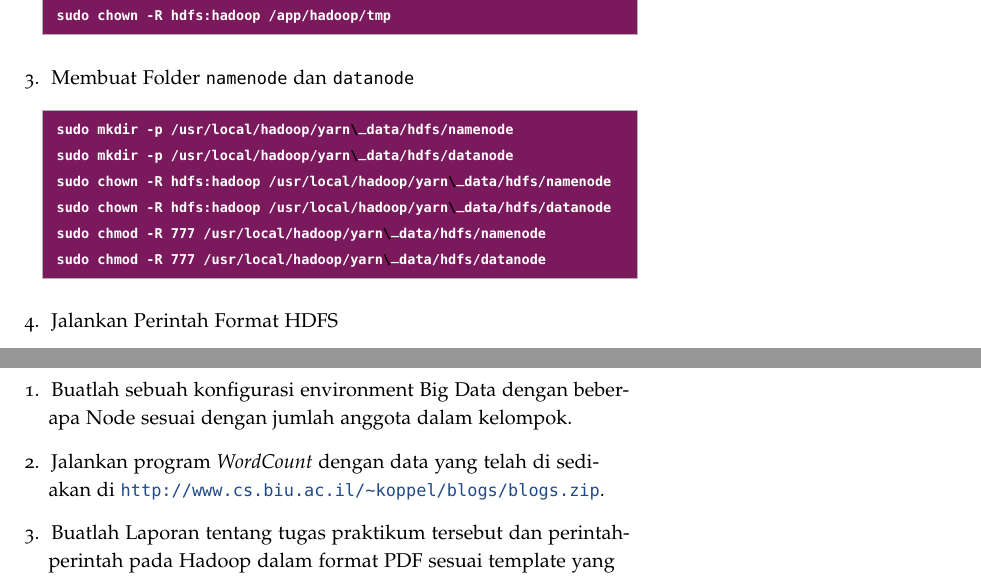
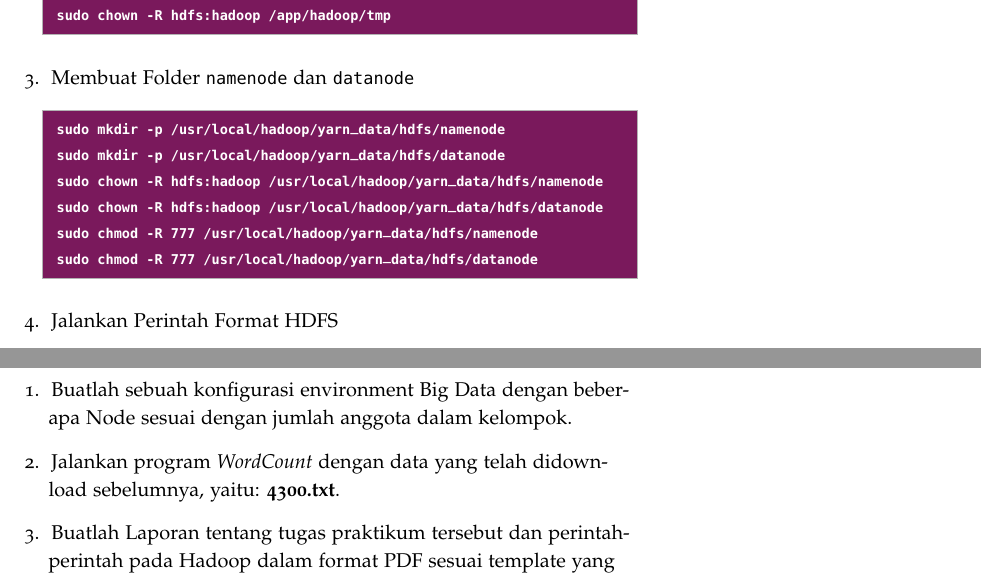
Before and after one commit to Andikasixteen/NET17237, a LaTeX document (main.tex): two parts of pages 11 and 14 of 15, joined at a grey line, cut so that both start at the same text. Compiled offline with pdfLaTeX.

Commit message:
update data untuk tugas 2

```diff
--- a/main.tex
+++ b/main.tex
@@ -504,12 +504,12 @@ Berikut bebrapa file yang perlu dikonfigurasi dan lakukan dengan hati-hati serta
 
 \item Membuat Folder {\tt namenode} dan {\tt datanode}
 \begin{lstlisting}[language=Terminal]
- sudo mkdir -p /usr/local/hadoop/yarn\_data/hdfs/namenode
- sudo mkdir -p /usr/local/hadoop/yarn\_data/hdfs/datanode
- sudo chown -R hdfs:hadoop /usr/local/hadoop/yarn\_data/hdfs/namenode
- sudo chown -R hdfs:hadoop /usr/local/hadoop/yarn\_data/hdfs/datanode
- sudo chmod -R 777 /usr/local/hadoop/yarn\_data/hdfs/namenode
- sudo chmod -R 777 /usr/local/hadoop/yarn\_data/hdfs/datanode
+ sudo mkdir -p /usr/local/hadoop/yarn_data/hdfs/namenode
+ sudo mkdir -p /usr/local/hadoop/yarn_data/hdfs/datanode
+ sudo chown -R hdfs:hadoop /usr/local/hadoop/yarn_data/hdfs/namenode
+ sudo chown -R hdfs:hadoop /usr/local/hadoop/yarn_data/hdfs/datanode
+ sudo chmod -R 777 /usr/local/hadoop/yarn_data/hdfs/namenode
+ sudo chmod -R 777 /usr/local/hadoop/yarn_data/hdfs/datanode
 \end{lstlisting}
 
 \item Jalankan Perintah Format HDFS
@@ -614,7 +614,7 @@ Jika sudah selesai malakukan instalasi Hadoop, maka dapat mencoba program bawaan
 \newthought{Tugas Kelompok Praktikum} \\
 \begin{enumerate}
 \item Buatlah sebuah konfigurasi environment Big Data dengan beberapa Node sesuai dengan jumlah anggota dalam kelompok.
-\item Jalankan program \textit{WordCount} dengan data yang telah di sediakan di \url{http://www.cs.biu.ac.il/~koppel/blogs/blogs.zip}.
+\item Jalankan program \textit{WordCount} dengan data yang telah didownload sebelumnya, yaitu: \textbf{4300.txt}.
 \item Buatlah Laporan tentang tugas praktikum tersebut dan perintah-perintah pada Hadoop dalam format PDF sesuai template yang diberikan di GitHub Classroom.
 \item Format penamaan file PDF adalah \textit{NIM - Nama Mahasiswa.pdf}.
 \end{enumerate}
```
Also changed, not shown: main.tex (4 more changed lines).
